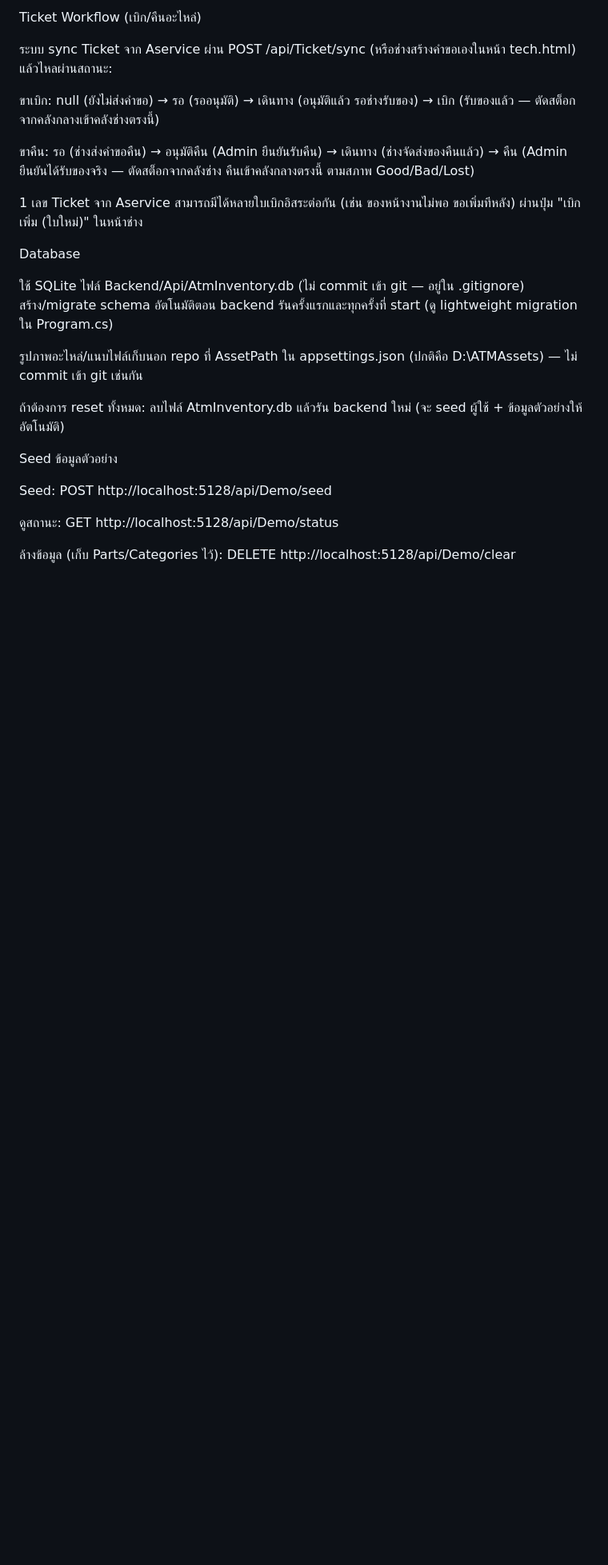
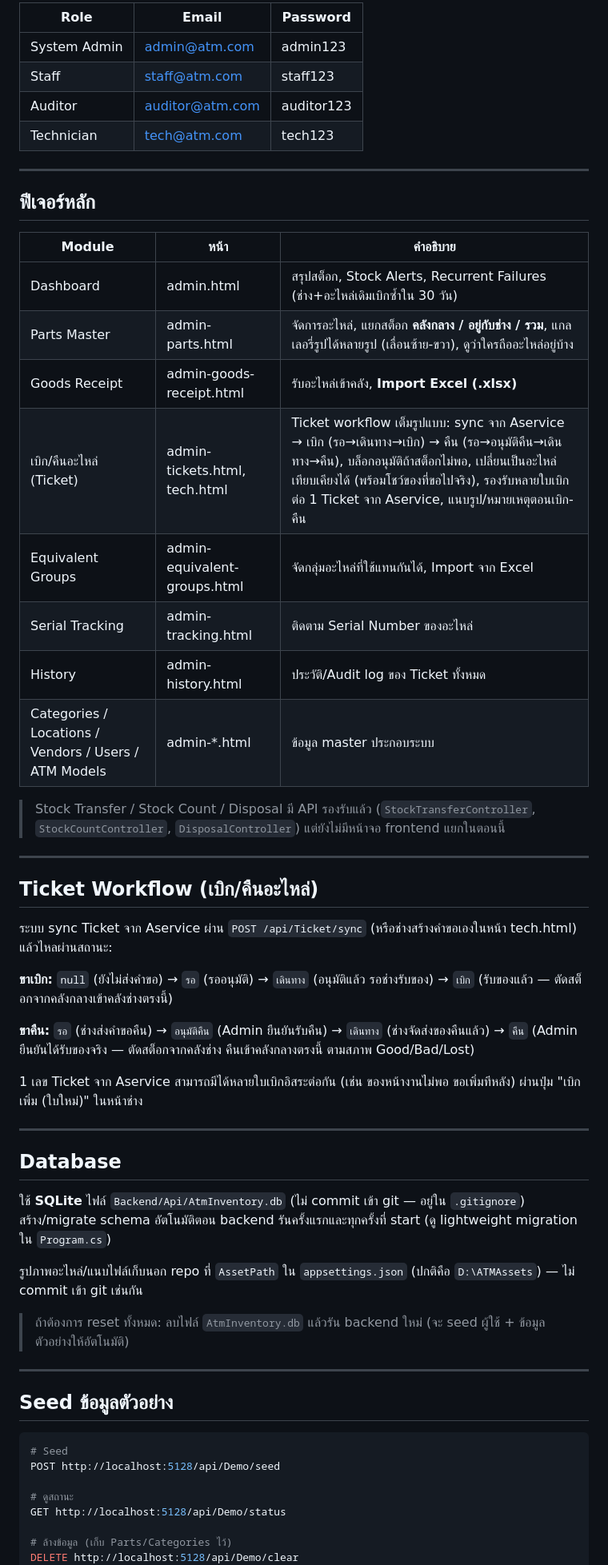
Before and after one commit to maytuchr-cell/ATM-Inventory-System, a Markdown page: README.md, the part around one of its changes. Shown at 80% size. Rendered like a GitHub page; blank space fills up the shorter version.

````diff
--- a/README.md
+++ b/README.md
@@ -87,30 +88,61 @@ Stock Transfer / Stock Count / Disposal มี API รองรับแล้
 
-Ticket Workflow (เบิก/คืนอะไหล่)
+| Role | Email | Password |
+|---|---|---|
+| System Admin | admin@atm.com | admin123 |
+| Staff | staff@atm.com | staff123 |
+| Auditor | auditor@atm.com | auditor123 |
+| Technician | tech@atm.com | tech123 |
 
-ระบบ sync Ticket จาก Aservice ผ่าน POST /api/Ticket/sync (หรือช่างสร้างคำขอเองในหน้า tech.html) แล้วไหลผ่านสถานะ:
+---
 
-ขาเบิก: null (ยังไม่ส่งคำขอ) → รอ (รออนุมัติ) → เดินทาง (อนุมัติแล้ว รอช่างรับของ) → เบิก (รับของแล้ว — ตัดสต็อกจากคลังกลางเข้าคลังช่างตรงนี้)
+## ฟีเจอร์หลัก
 
-ขาคืน: รอ (ช่างส่งคำขอคืน) → อนุมัติคืน (Admin ยืนยันรับคืน) → เดินทาง (ช่างจัดส่งของคืนแล้ว) → คืน (Admin ยืนยันได้รับของจริง — ตัดสต็อกจากคลังช่าง คืนเข้าคลังกลางตรงนี้ ตามสภาพ Good/Bad/Lost)
+| Module | หน้า | คำอธิบาย |
+|---|---|---|
+| Dashboard | admin.html | สรุปสต็อก, Stock Alerts, Recurrent Failures (ช่าง+อะไหล่เดิมเบิกซ้ำใน 30 วัน) |
+| Parts Master | admin-parts.html | จัดการอะไหล่, แยกสต็อก **คลังกลาง / อยู่กับช่าง / รวม**, แกลเลอรี่รูปได้หลายรูป (เลื่อนซ้าย-ขวา), ดูว่าใครถืออะไหล่อยู่บ้าง |
+| Goods Receipt | admin-goods-receipt.html | รับอะไหล่เข้าคลัง, **Import Excel (.xlsx)** |
+| เบิก/คืนอะไหล่ (Ticket) | admin-tickets.html, tech.html | Ticket workflow เต็มรูปแบบ: sync จาก Aservice → เบิก (รอ→เดินทาง→เบิก) → คืน (รอ→อนุมัติคืน→เดินทาง→คืน), บล็อกอนุมัติถ้าสต็อกไม่พอ, เปลี่ยนเป็นอะไหล่เทียบเคียงได้ (พร้อมโชว์ของที่ขอไปจริง), รองรับหลายใบเบิกต่อ 1 Ticket จาก Aservice, แนบรูป/หมายเหตุตอนเบิก-คืน |
+| Equivalent Groups | admin-equivalent-groups.html | จัดกลุ่มอะไหล่ที่ใช้แทนกันได้, Import จาก Excel |
+| Serial Tracking | admin-tracking.html | ติดตาม Serial Number ของอะไหล่ |
+| History | admin-history.html | ประวัติ/Audit log ของ Ticket ทั้งหมด |
+| Categories / Locations / Vendors / Users / ATM Models | admin-*.html | ข้อมูล master ประกอบระบบ |
+
+> Stock Transfer / Stock Count / Disposal มี API รองรับแล้ว (`StockTransferController`, `StockCountController`, `DisposalController`) แต่ยังไม่มีหน้าจอ frontend แยกในตอนนี้
+
+---
+
+## Ticket Workflow (เบิก/คืนอะไหล่)
+
+ระบบ sync Ticket จาก Aservice ผ่าน `POST /api/Ticket/sync` (หรือช่างสร้างคำขอเองในหน้า tech.html) แล้วไหลผ่านสถานะ:
+
+**ขาเบิก:** `null` (ยังไม่ส่งคำขอ) → `รอ` (รออนุมัติ) → `เดินทาง` (อนุมัติแล้ว รอช่างรับของ) → `เบิก` (รับของแล้ว — ตัดสต็อกจากคลังกลางเข้าคลังช่างตรงนี้)
+
+**ขาคืน:** `รอ` (ช่างส่งคำขอคืน) → `อนุมัติคืน` (Admin ยืนยันรับคืน) → `เดินทาง` (ช่างจัดส่งของคืนแล้ว) → `คืน` (Admin ยืนยันได้รับของจริง — ตัดสต็อกจากคลังช่าง คืนเข้าคลังกลางตรงนี้ ตามสภาพ Good/Bad/Lost)
 
 1 เลข Ticket จาก Aservice สามารถมีได้หลายใบเบิกอิสระต่อกัน (เช่น ของหน้างานไม่พอ ขอเพิ่มทีหลัง) ผ่านปุ่ม "เบิกเพิ่ม (ใบใหม่)" ในหน้าช่าง
 
-Database
+---
 
-ใช้ SQLite ไฟล์ Backend/Api/AtmInventory.db (ไม่ commit เข้า git — อยู่ใน .gitignore)
-สร้าง/migrate schema อัตโนมัติตอน backend รันครั้งแรกและทุกครั้งที่ start (ดู lightweight migration ใน Program.cs)
+## Database
 
-รูปภาพอะไหล่/แนบไฟล์เก็บนอก repo ที่ AssetPath ใน appsettings.json (ปกติคือ D:\ATMAssets) — ไม่ commit เข้า git เช่นกัน
+ใช้ **SQLite** ไฟล์ `Backend/Api/AtmInventory.db` (ไม่ commit เข้า git — อยู่ใน `.gitignore`)
+สร้าง/migrate schema อัตโนมัติตอน backend รันครั้งแรกและทุกครั้งที่ start (ดู lightweight migration ใน `Program.cs`)
 
-ถ้าต้องการ reset ทั้งหมด: ลบไฟล์ AtmInventory.db แล้วรัน backend ใหม่ (จะ seed ผู้ใช้ + ข้อมูลตัวอย่างให้อัตโนมัติ)
+รูปภาพอะไหล่/แนบไฟล์เก็บนอก repo ที่ `AssetPath` ใน `appsettings.json` (ปกติคือ `D:\ATMAssets`) — ไม่ commit เข้า git เช่นกัน
 
-Seed ข้อมูลตัวอย่าง
+> ถ้าต้องการ reset ทั้งหมด: ลบไฟล์ `AtmInventory.db` แล้วรัน backend ใหม่ (จะ seed ผู้ใช้ + ข้อมูลตัวอย่างให้อัตโนมัติ)
 
-Seed:
+---
+
+## Seed ข้อมูลตัวอย่าง
+
+```bash
+# Seed
 POST http://localhost:5128/api/Demo/seed
 
-ดูสถานะ:
+# ดูสถานะ
 GET http://localhost:5128/api/Demo/status
 
-ล้างข้อมูล (เก็บ Parts/Categories ไว้):
+# ล้างข้อมูล (เก็บ Parts/Categories ไว้)
 DELETE http://localhost:5128/api/Demo/clear
````
Also changed, not shown: other parts of README.md (+96 -86 lines).
